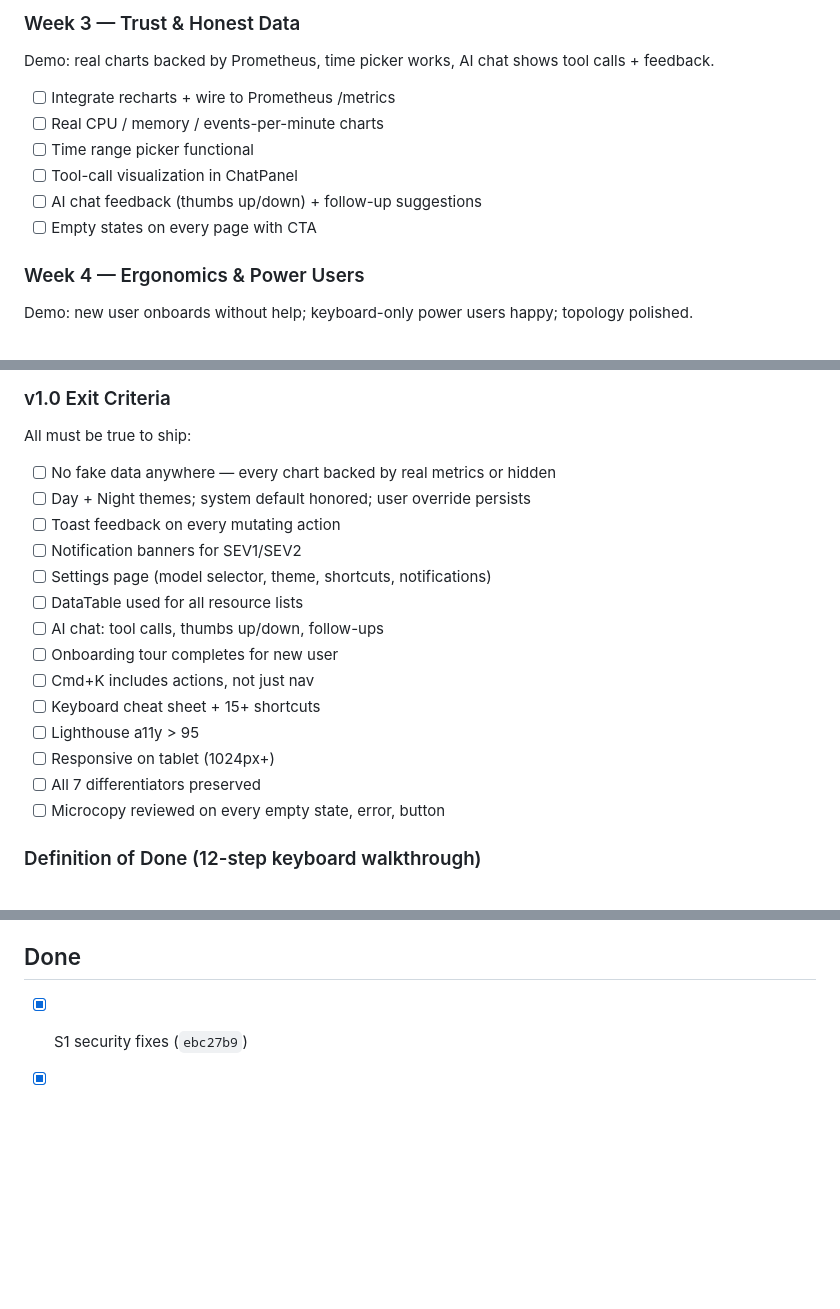
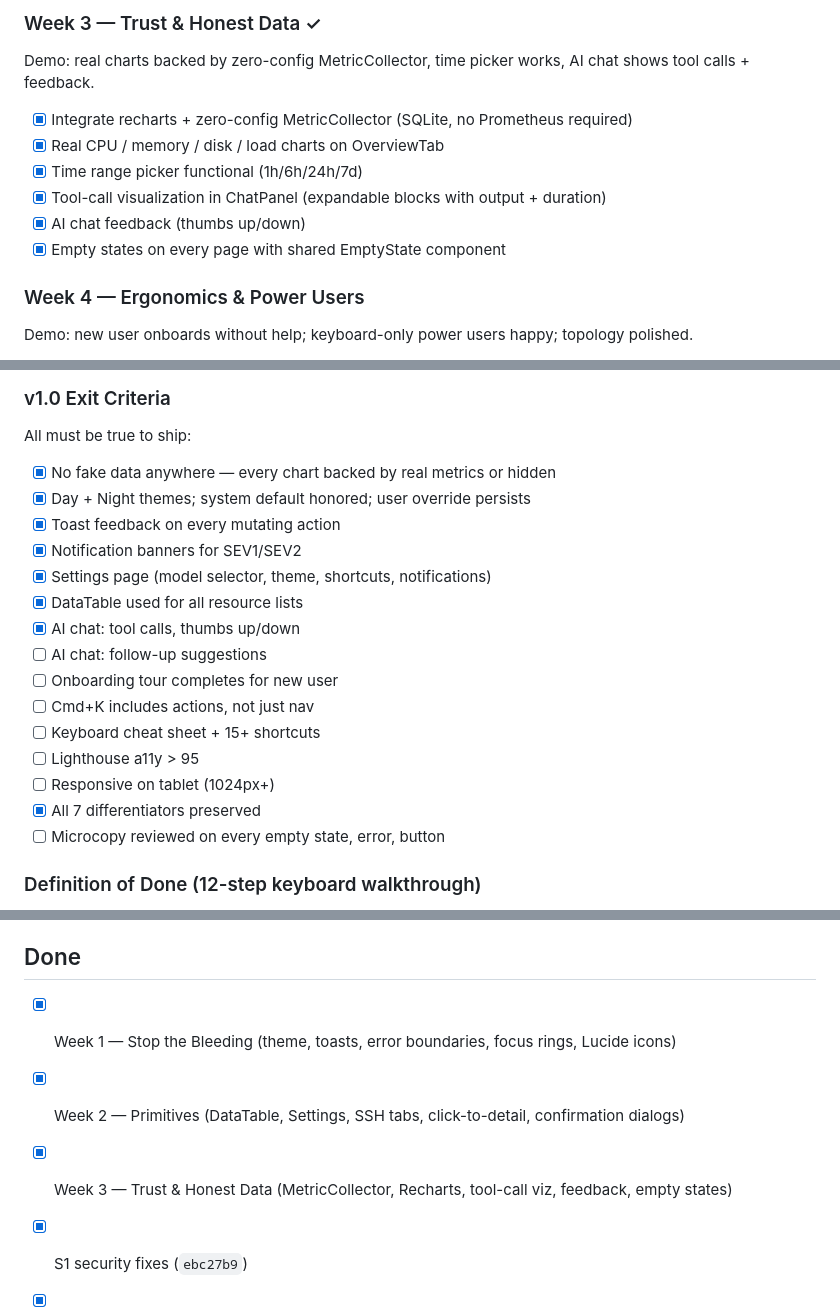
Before and after one commit to gkhandale-aziro/devops-ai, a Markdown page: TODO.md, 3 parts joined by grey strips. GitHub-like rendering; blank space fills up the shorter version.

```diff
--- a/TODO.md
+++ b/TODO.md
@@ -94,12 +95,12 @@ Demo: Dashboard uses real DataTable, Settings page exists, action buttons on res
 
-### Week 3 — Trust & Honest Data
-Demo: real charts backed by Prometheus, time picker works, AI chat shows tool calls + feedback.
-- [ ] Integrate recharts + wire to Prometheus /metrics
-- [ ] Real CPU / memory / events-per-minute charts
-- [ ] Time range picker functional
-- [ ] Tool-call visualization in ChatPanel
-- [ ] AI chat feedback (thumbs up/down) + follow-up suggestions
-- [ ] Empty states on every page with CTA
+### Week 3 — Trust & Honest Data ✓
+Demo: real charts backed by zero-config MetricCollector, time picker works, AI chat shows tool calls + feedback.
+- [x] Integrate recharts + zero-config MetricCollector (SQLite, no Prometheus required)
+- [x] Real CPU / memory / disk / load charts on OverviewTab
+- [x] Time range picker functional (1h/6h/24h/7d)
+- [x] Tool-call visualization in ChatPanel (expandable blocks with output + duration)
+- [x] AI chat feedback (thumbs up/down)
+- [x] Empty states on every page with shared EmptyState component
 
 ### Week 4 — Ergonomics & Power Users
 Demo: new user onboards without help; keyboard-only power users happy; topology polished.
@@ -125,19 +126,20 @@ Demo: tagged v1.0.0, fresh-OS bug bash passes, pilot users onboarded.
 
 ### v1.0 Exit Criteria
 All must be true to ship:
-- [ ] No fake data anywhere — every chart backed by real metrics or hidden
-- [ ] Day + Night themes; system default honored; user override persists
-- [ ] Toast feedback on every mutating action
-- [ ] Notification banners for SEV1/SEV2
-- [ ] Settings page (model selector, theme, shortcuts, notifications)
-- [ ] DataTable used for all resource lists
-- [ ] AI chat: tool calls, thumbs up/down, follow-ups
+- [x] No fake data anywhere — every chart backed by real metrics or hidden
+- [x] Day + Night themes; system default honored; user override persists
+- [x] Toast feedback on every mutating action
+- [x] Notification banners for SEV1/SEV2
+- [x] Settings page (model selector, theme, shortcuts, notifications)
+- [x] DataTable used for all resource lists
+- [x] AI chat: tool calls, thumbs up/down
+- [ ] AI chat: follow-up suggestions
 - [ ] Onboarding tour completes for new user
 - [ ] Cmd+K includes actions, not just nav
 - [ ] Keyboard cheat sheet + 15+ shortcuts
 - [ ] Lighthouse a11y > 95
 - [ ] Responsive on tablet (1024px+)
-- [ ] All 7 differentiators preserved
+- [x] All 7 differentiators preserved
 - [ ] Microcopy reviewed on every empty state, error, button
 
 ### Definition of Done (12-step keyboard walkthrough)
@@ -255,6 +257,9 @@ tightening) is highest-leverage lowest-risk — start there.
 
 ## Done
 
+- [x] Week 1 — Stop the Bleeding (theme, toasts, error boundaries, focus rings, Lucide icons)
+- [x] Week 2 — Primitives (DataTable, Settings, SSH tabs, click-to-detail, confirmation dialogs)
+- [x] Week 3 — Trust & Honest Data (MetricCollector, Recharts, tool-call viz, feedback, empty states)
 - [x] S1 security fixes (`ebc27b9`)
 - [x] S2 reliability + a11y (`108e31a`)
 - [x] B7: shell=True refactor with env dict (`71a4b10`)
```
Also changed, not shown: other parts of TODO.md (+36 -35 lines).
